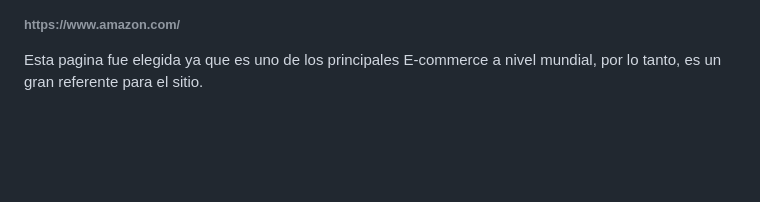
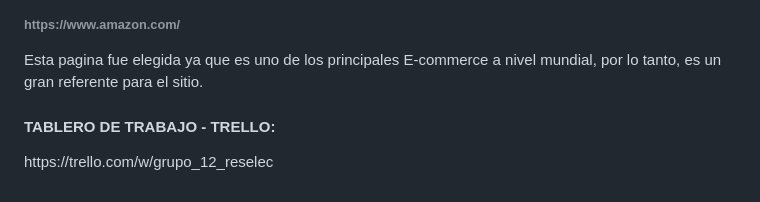
Before and after one commit to NicolasMarco/grupo_12_reselec, a Markdown page: README.md, the part around the change. Rendered like a GitHub page; blank space fills up the shorter version.

Commit message:
Update README.md
Agregado link del tablero de trabajo al archivo readme.md

```diff
--- a/README.md
+++ b/README.md
@@ -79,3 +79,9 @@ Visitamos esta pagina, ya que es una de las principales empresas del rubro en Bu
 <p>
 Esta pagina fue elegida ya que es uno de los principales E-commerce a nivel mundial, por lo tanto, es un gran referente para el sitio.
 </p>
+
+<h4> TABLERO DE TRABAJO - TRELLO: </H4>
+
+<p>
+https://trello.com/w/grupo_12_reselec
+</p>
```
